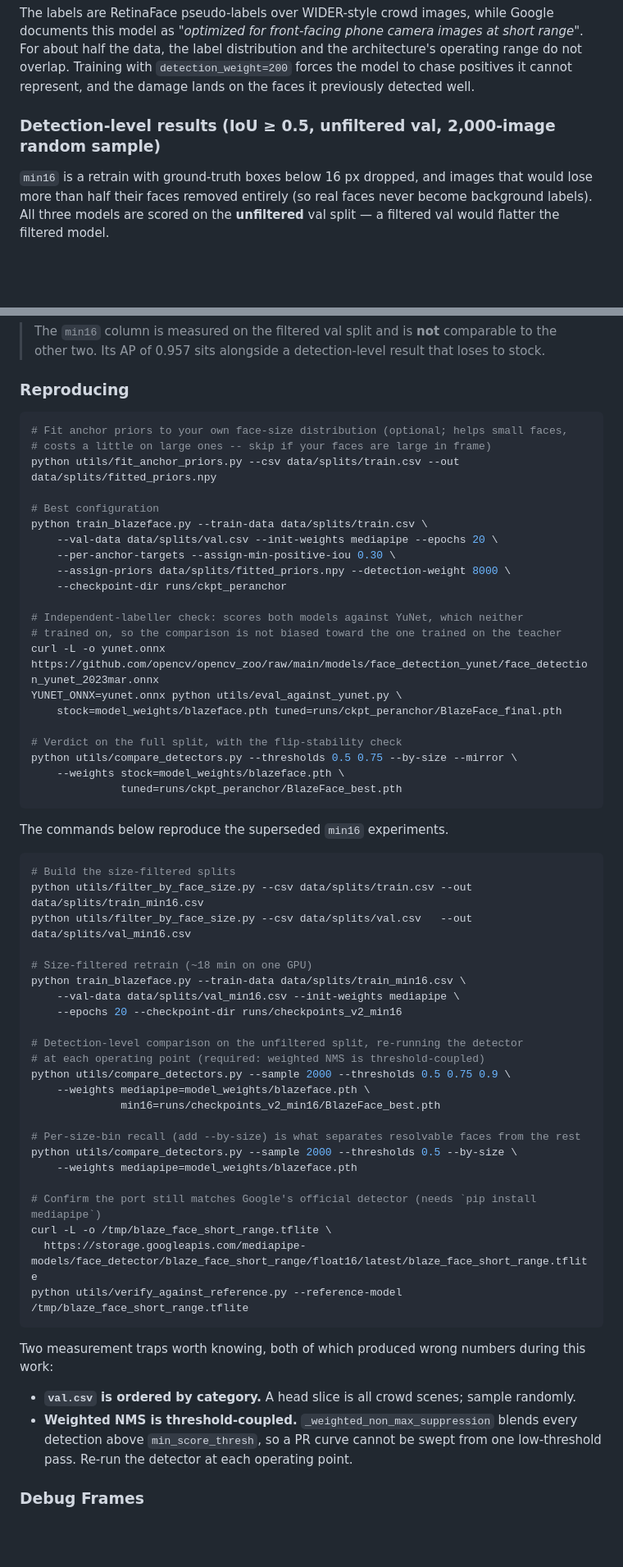
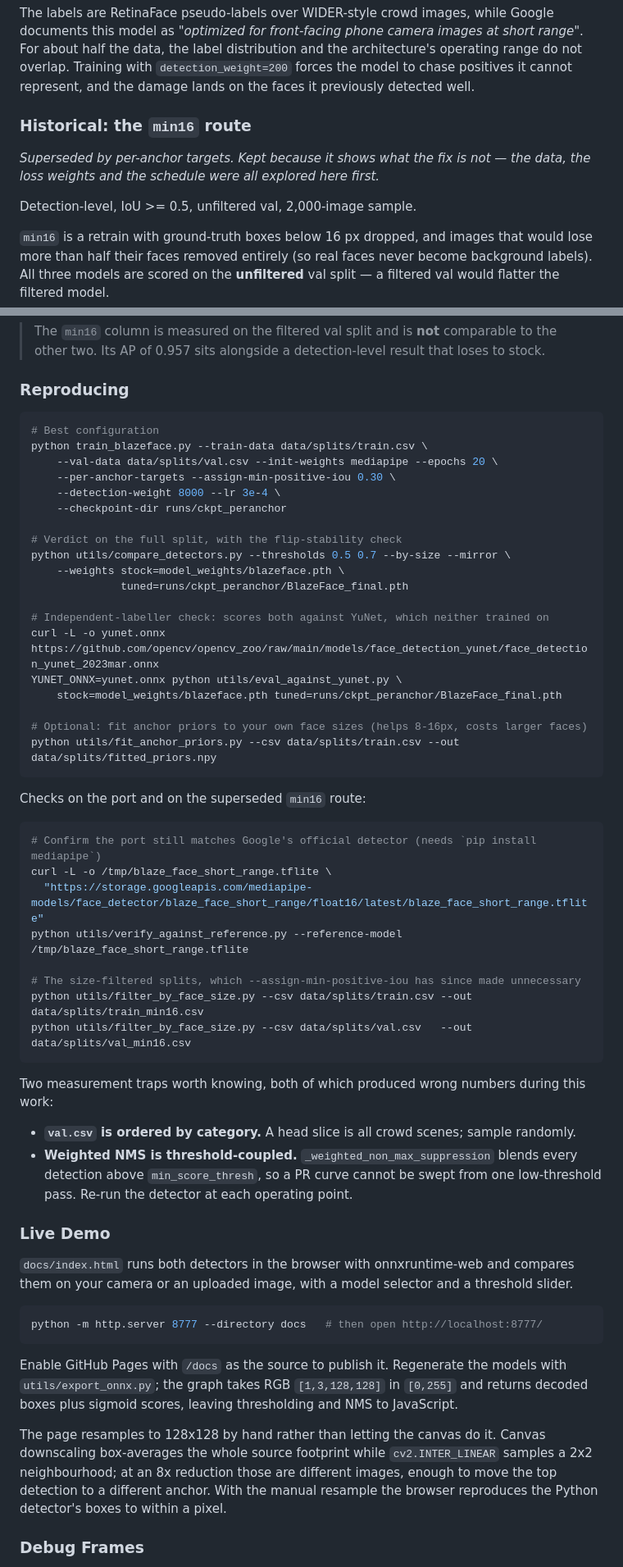
Before and after one commit to shameem4/trainable_blazeface, a Markdown page: README.md, 2 parts joined by grey strips. Shown at 82% size. Rendered like a GitHub page; blank space fills up the shorter version.

````diff
--- a/README.md
+++ b/README.md
@@ -463,7 +510,11 @@ operating range do not overlap. Training with `detection_weight=200` forces the
 to chase positives it cannot represent, and the damage lands on the faces it previously
 detected well.
 
-### Detection-level results (IoU ≥ 0.5, unfiltered val, 2,000-image random sample)
+### Historical: the `min16` route
+
+*Superseded by per-anchor targets. Kept because it shows what the fix is not — the data, the loss weights and the schedule were all explored here first.*
+
+Detection-level, IoU >= 0.5, unfiltered val, 2,000-image sample.
 
 `min16` is a retrain with ground-truth boxes below 16 px dropped, and images that would
 lose more than half their faces removed entirely (so real faces never become background
@@ -557,55 +608,38 @@ which is exactly why they should not be used to judge this pipeline.
 ### Reproducing
 
 ```bash
-# Fit anchor priors to your own face-size distribution (optional; helps small faces,
-# costs a little on large ones -- skip if your faces are large in frame)
-python utils/fit_anchor_priors.py --csv data/splits/train.csv --out data/splits/fitted_priors.npy
-
 # Best configuration
 python train_blazeface.py --train-data data/splits/train.csv \
     --val-data data/splits/val.csv --init-weights mediapipe --epochs 20 \
     --per-anchor-targets --assign-min-positive-iou 0.30 \
-    --assign-priors data/splits/fitted_priors.npy --detection-weight 8000 \
+    --detection-weight 8000 --lr 3e-4 \
     --checkpoint-dir runs/ckpt_peranchor
 
-# Independent-labeller check: scores both models against YuNet, which neither
-# trained on, so the comparison is not biased toward the one trained on the teacher
+# Verdict on the full split, with the flip-stability check
+python utils/compare_detectors.py --thresholds 0.5 0.7 --by-size --mirror \
+    --weights stock=model_weights/blazeface.pth \
+              tuned=runs/ckpt_peranchor/BlazeFace_final.pth
+
+# Independent-labeller check: scores both against YuNet, which neither trained on
 curl -L -o yunet.onnx https://github.com/opencv/opencv_zoo/raw/main/models/face_detection_yunet/face_detection_yunet_2023mar.onnx
 YUNET_ONNX=yunet.onnx python utils/eval_against_yunet.py \
     stock=model_weights/blazeface.pth tuned=runs/ckpt_peranchor/BlazeFace_final.pth
 
-# Verdict on the full split, with the flip-stability check
-python utils/compare_detectors.py --thresholds 0.5 0.75 --by-size --mirror \
-    --weights stock=model_weights/blazeface.pth \
-              tuned=runs/ckpt_peranchor/BlazeFace_best.pth
+# Optional: fit anchor priors to your own face sizes (helps 8-16px, costs larger faces)
+python utils/fit_anchor_priors.py --csv data/splits/train.csv --out data/splits/fitted_priors.npy
 ```
 
-The commands below reproduce the superseded `min16` experiments.
+Checks on the port and on the superseded `min16` route:
 
 ```bash
-# Build the size-filtered splits
+# Confirm the port still matches Google's official detector (needs `pip install mediapipe`)
+curl -L -o /tmp/blaze_face_short_range.tflite \
+  "https://storage.googleapis.com/mediapipe-models/face_detector/blaze_face_short_range/float16/latest/blaze_face_short_range.tflite"
+python utils/verify_against_reference.py --reference-model /tmp/blaze_face_short_range.tflite
+
+# The size-filtered splits, which --assign-min-positive-iou has since made unnecessary
 python utils/filter_by_face_size.py --csv data/splits/train.csv --out data/splits/train_min16.csv
 python utils/filter_by_face_size.py --csv data/splits/val.csv   --out data/splits/val_min16.csv
-
-# Size-filtered retrain (~18 min on one GPU)
-python train_blazeface.py --train-data data/splits/train_min16.csv \
-    --val-data data/splits/val_min16.csv --init-weights mediapipe \
-    --epochs 20 --checkpoint-dir runs/checkpoints_v2_min16
-
-# Detection-level comparison on the unfiltered split, re-running the detector
-# at each operating point (required: weighted NMS is threshold-coupled)
-python utils/compare_detectors.py --sample 2000 --thresholds 0.5 0.75 0.9 \
-    --weights mediapipe=model_weights/blazeface.pth \
-              min16=runs/checkpoints_v2_min16/BlazeFace_best.pth
-
-# Per-size-bin recall (add --by-size) is what separates resolvable faces from the rest
-python utils/compare_detectors.py --sample 2000 --thresholds 0.5 --by-size \
-    --weights mediapipe=model_weights/blazeface.pth
-
-# Confirm the port still matches Google's official detector (needs `pip install mediapipe`)
-curl -L -o /tmp/blaze_face_short_range.tflite \
-  https://storage.googleapis.com/mediapipe-models/face_detector/blaze_face_short_range/float16/latest/blaze_face_short_range.tflite
-python utils/verify_against_reference.py --reference-model /tmp/blaze_face_short_range.tflite
 ```
 
 Two measurement traps worth knowing, both of which produced wrong numbers during this work:
@@ -614,6 +648,25 @@ Two measurement traps worth knowing, both of which produced wrong numbers during
 - **Weighted NMS is threshold-coupled.** `_weighted_non_max_suppression` blends every
   detection above `min_score_thresh`, so a PR curve cannot be swept from one low-threshold
   pass. Re-run the detector at each operating point.
+
+### Live Demo
+
+`docs/index.html` runs both detectors in the browser with onnxruntime-web and compares
+them on your camera or an uploaded image, with a model selector and a threshold slider.
+
+```bash
+python -m http.server 8777 --directory docs   # then open http://localhost:8777/
+```
+
+Enable GitHub Pages with `/docs` as the source to publish it. Regenerate the models with
+`utils/export_onnx.py`; the graph takes RGB `[1,3,128,128]` in `[0,255]` and returns
+decoded boxes plus sigmoid scores, leaving thresholding and NMS to JavaScript.
+
+The page resamples to 128x128 by hand rather than letting the canvas do it. Canvas
+downscaling box-averages the whole source footprint while `cv2.INTER_LINEAR` samples a
+2x2 neighbourhood; at an 8x reduction those are different images, enough to move the top
+detection to a different anchor. With the manual resample the browser reproduces the
+Python detector's boxes to within a pixel.
 
 ### Debug Frames
 
````
Also changed, not shown: other parts of README.md (+101 -32 lines).
